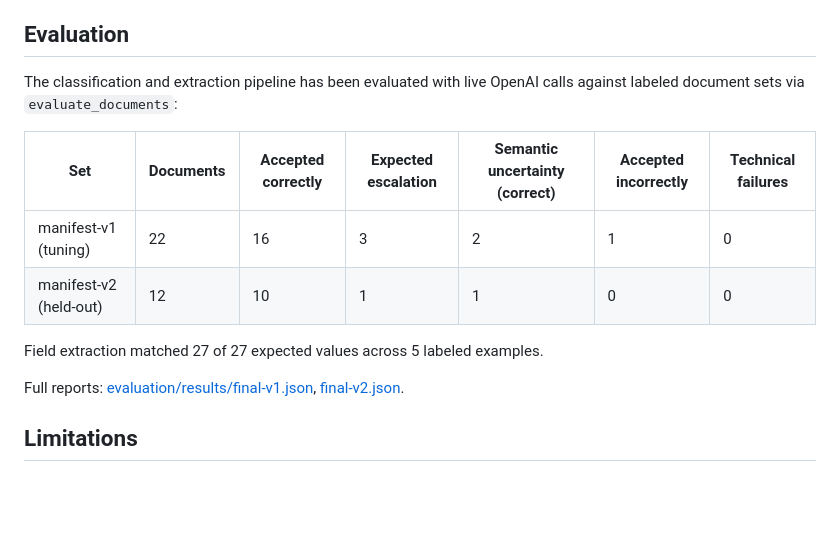
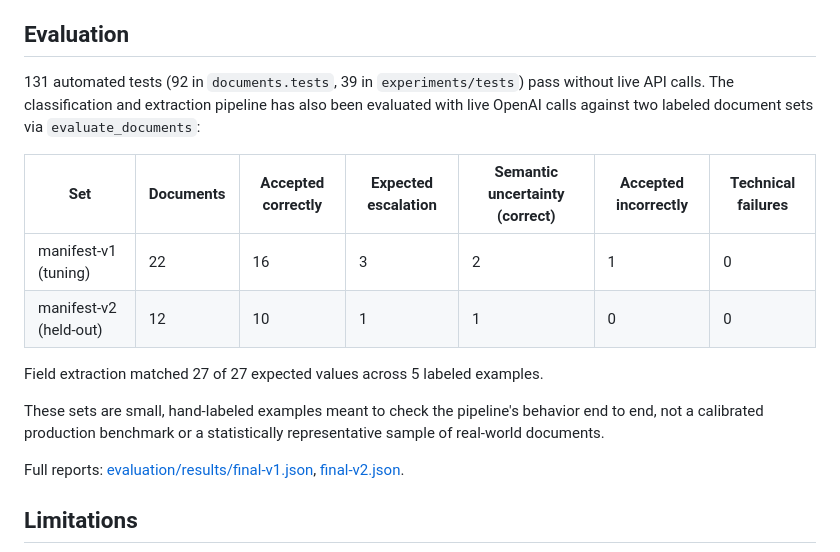
Before and after one commit to hannamasheiko/logistics-document-classifier, a Markdown page: README.md, the part around the change. Drawn GitHub-style; blank space fills up the shorter version.

```diff
--- a/README.md
+++ b/README.md
@@ -313,8 +313,10 @@ and outcomes only, no raw document text).
 
 ## Evaluation
 
-The classification and extraction pipeline has been evaluated with live
-OpenAI calls against labeled document sets via `evaluate_documents`:
+131 automated tests (92 in `documents.tests`, 39 in `experiments/tests`) pass
+without live API calls. The classification and extraction pipeline has also
+been evaluated with live OpenAI calls against two labeled document sets via
+`evaluate_documents`:
 
 | Set | Documents | Accepted correctly | Expected escalation | Semantic uncertainty (correct) | Accepted incorrectly | Technical failures |
 |---|---|---|---|---|---|---|
@@ -322,6 +324,10 @@ OpenAI calls against labeled document sets via `evaluate_documents`:
 | manifest-v2 (held-out) | 12 | 10 | 1 | 1 | 0 | 0 |
 
 Field extraction matched 27 of 27 expected values across 5 labeled examples.
+
+These sets are small, hand-labeled examples meant to check the pipeline's
+behavior end to end, not a calibrated production benchmark or a statistically
+representative sample of real-world documents.
 
 Full reports: [evaluation/results/final-v1.json](evaluation/results/final-v1.json),
 [final-v2.json](evaluation/results/final-v2.json).
```
Also changed, not shown: README_UA.md (+8 -2 lines).
